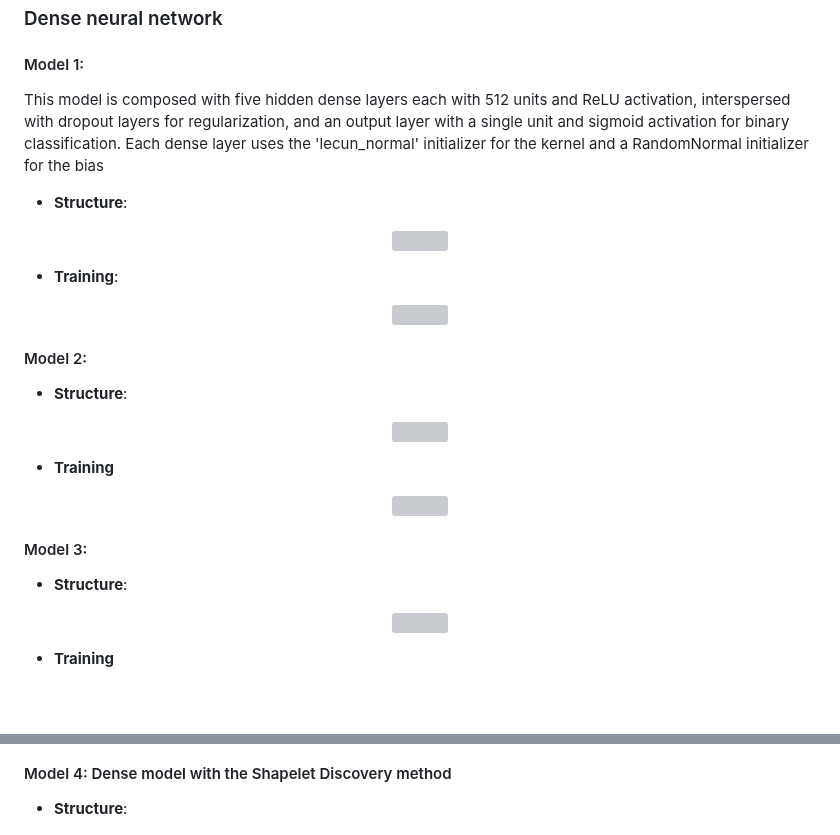
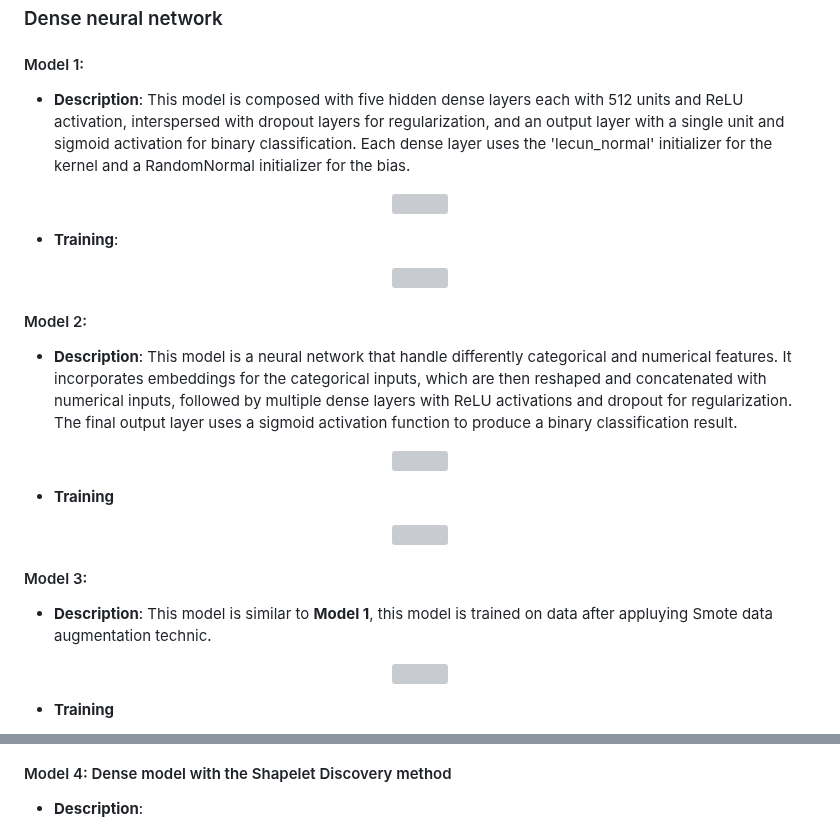
Before and after one commit to moryba/Beth-project, a Markdown page: README.md, 2 parts joined by grey strips. Rendered like a GitHub page; blank space fills up the shorter version; grey boxes are pictures that could not be loaded.

```diff
--- a/README.md
+++ b/README.md
@@ -175,30 +175,36 @@ The following chart describe how the comparison with the suspicious activity dif
 ### Dense neural network
 
 #### Model 1:
-This model is composed with five hidden dense layers each with 512 units and ReLU activation, interspersed with dropout layers for regularization, and an output layer with a single unit and sigmoid activation for binary classification.
-Each dense layer uses the 'lecun_normal' initializer for the kernel and a RandomNormal initializer for the bias
- - **Structure**:
+
+ - **Description**:
+   This model is composed with five hidden dense layers each with 512 units and ReLU activation, interspersed with dropout layers for regularization, and an output layer with a single unit and sigmoid activation for binary classification.
+   Each dense layer uses the 'lecun_normal' initializer for the kernel and a RandomNormal initializer for the bias.
+
  <p align="center"><img src="pics/Dense-model1-structure.png" height='600' width='200'></p>
 
  - **Training**:
  <p align="center"><img src="pics/Dense_training.png"></p>
 
 #### Model 2:
- - **Structure**:
+ - **Description**:
+   This model is a neural network that handle differently categorical and numerical features. It incorporates embeddings for the categorical inputs, which are then reshaped and concatenated with numerical inputs, followed by multiple dense layers with ReLU activations and dropout for regularization.
+   The final output layer uses a sigmoid activation function to produce a binary classification result.
+
  <p align="center"><img src="pics/Dense-model2-structure.png"></p>
 
  - **Training**
  <p align="center"><img src="pics/Dense2_training.png" height='500'></p>
 
 #### Model 3:
- - **Structure**:
+ - **Description**:
+   This model is similar to **Model 1**, this model is trained on data after appluying Smote data augmentation technic.
  <p align="center"><img src="pics/Dense-smote-structure.png" height='500'></p>
 
  - **Training**
  <p align="center"><img src="pics/Dense_smote_training.png"></p>
 
 #### Model 4: Dense model with the Shapelet Discovery method
- - **Structure**:
+ - **Description**:
  <p align="center"><img src="pics/params_Dense.png"></p>
 
  - **Training**
```
